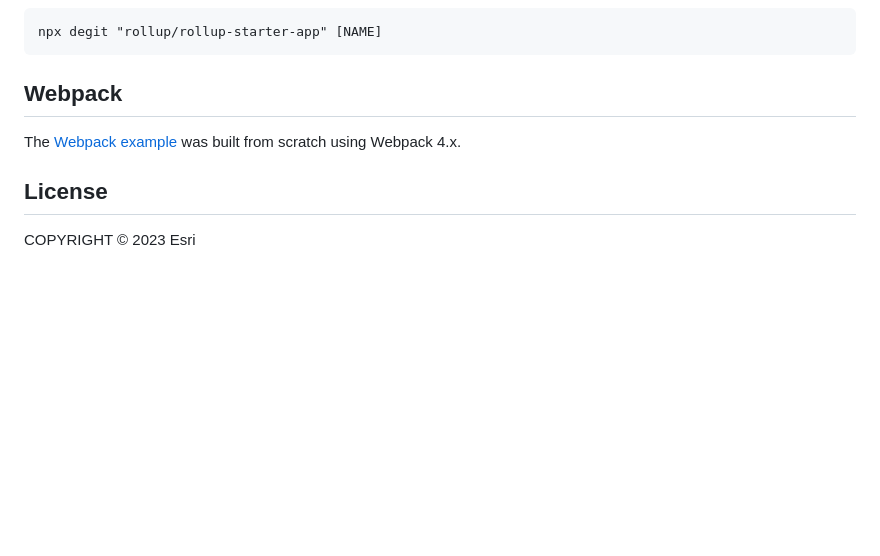
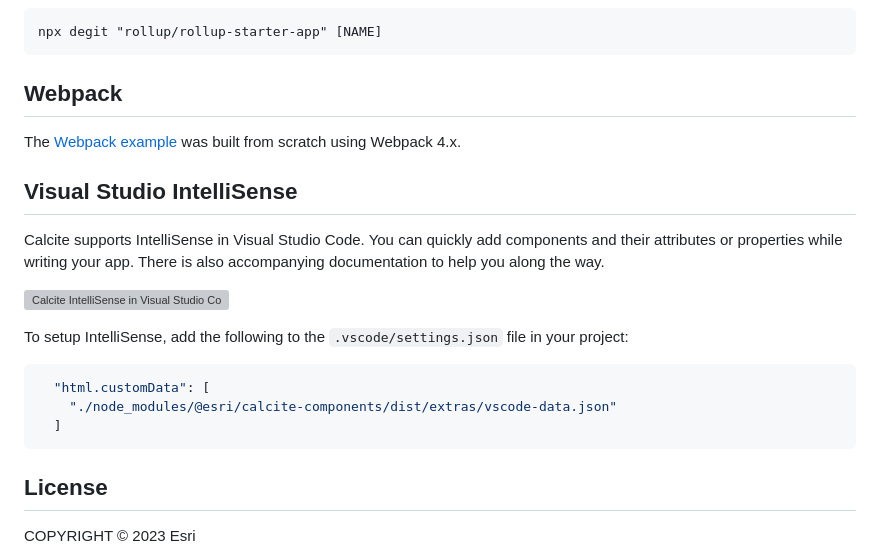
Before and after one commit to Esri/calcite-components-examples, a Markdown page: README.md, the part around the change. GitHub-like rendering; blank space fills up the shorter version; grey boxes are pictures that could not be loaded.

Commit message:
add intellisense setup info

````diff
--- a/README.md
+++ b/README.md
@@ -74,6 +74,20 @@ npx degit "rollup/rollup-starter-app" [NAME]
 
 The [Webpack example](./webpack/) was built from scratch using Webpack 4.x.
 
+## Visual Studio IntelliSense
+
+Calcite supports IntelliSense in Visual Studio Code. You can quickly add components and their attributes or properties while writing your app. There is also accompanying documentation to help you along the way.
+
+![Calcite IntelliSense in Visual Studio Code](https://user-images.githubusercontent.com/5023024/213829317-32f534fd-6f37-4c10-aa24-f402056ef939.gif)
+
+To setup IntelliSense, add the following to the `.vscode/settings.json` file in your project:
+
+```json
+  "html.customData": [
+    "./node_modules/@esri/calcite-components/dist/extras/vscode-data.json"
+  ]
+```
+
 ## License
 
 COPYRIGHT © 2023 Esri
````
